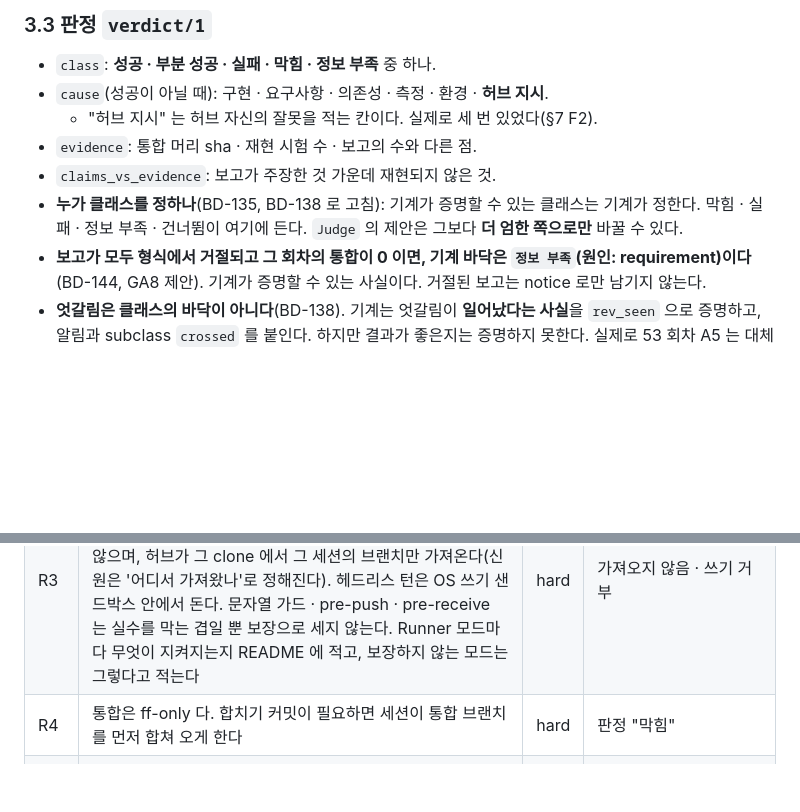
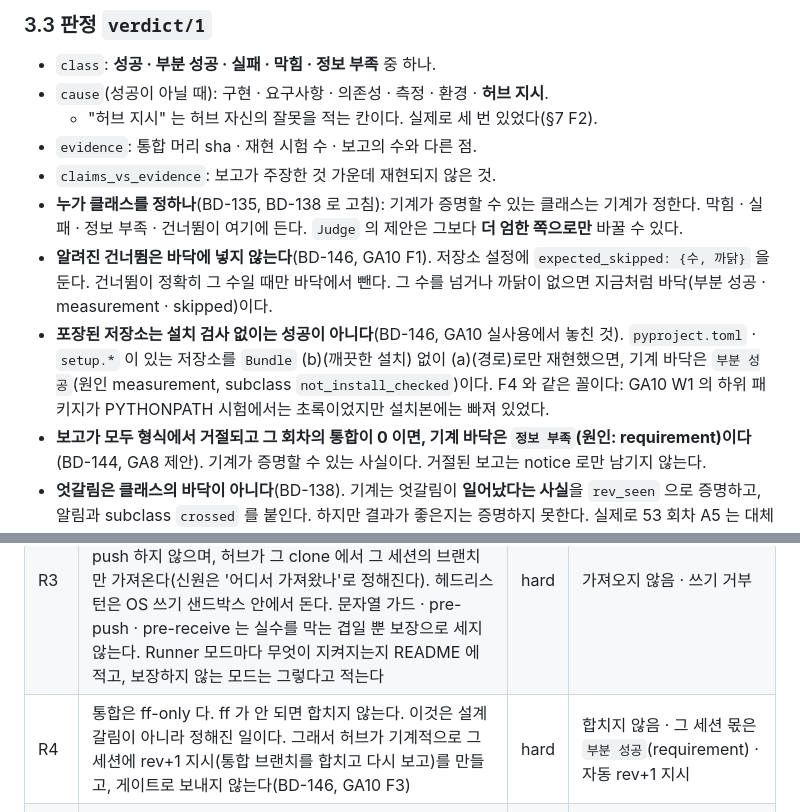
Before and after one commit to cogito5170/ga-SDK, a Markdown page: METHOD.md, 2 parts joined by grey strips. Rendered like a GitHub page; blank space fills up the shorter version.

Commit message:
METHOD.md rev 9: 알려진 건너뜀 · 포장 저장소는 설치 검사 없이 성공 아님 · R4 비ff 는 자동 rev+1 지시 (BD-146)
Co-Authored-By: Claude Opus 5.5 <noreply@anthropic.com>
Claude-Session: https://claude.ai/code/session_013GnrUQPpcfK4ea1a1Y6SuY

```diff
--- a/METHOD.md
+++ b/METHOD.md
@@ -102,6 +102,8 @@ ga-SDK 는 이 고리에서 **기계적인 부분을 자동으로** 하고, **
 - `evidence`: 통합 머리 sha · 재현 시험 수 · 보고의 수와 다른 점.
 - `claims_vs_evidence`: 보고가 주장한 것 가운데 재현되지 않은 것.
 - **누가 클래스를 정하나**(BD-135, BD-138 로 고침): 기계가 증명할 수 있는 클래스는 기계가 정한다. 막힘 · 실패 · 정보 부족 · 건너뜀이 여기에 든다. `Judge` 의 제안은 그보다 **더 엄한 쪽으로만** 바꿀 수 있다.
+- **알려진 건너뜀은 바닥에 넣지 않는다**(BD-146, GA10 F1). 저장소 설정에 `expected_skipped: {수, 까닭}` 을 둔다. 건너뜀이 정확히 그 수일 때만 바닥에서 뺀다. 그 수를 넘거나 까닭이 없으면 지금처럼 바닥(부분 성공 · measurement · skipped)이다.
+- **포장된 저장소는 설치 검사 없이는 성공이 아니다**(BD-146, GA10 실사용에서 놓친 것). `pyproject.toml` · `setup.*` 이 있는 저장소를 `Bundle` (b)(깨끗한 설치) 없이 (a)(경로)로만 재현했으면, 기계 바닥은 `부분 성공`(원인 measurement, subclass `not_install_checked`)이다. F4 와 같은 꼴이다: GA10 W1 의 하위 패키지가 PYTHONPATH 시험에서는 초록이었지만 설치본에는 빠져 있었다.
 - **보고가 모두 형식에서 거절되고 그 회차의 통합이 0 이면, 기계 바닥은 `정보 부족`(원인: requirement)이다**(BD-144, GA8 제안). 기계가 증명할 수 있는 사실이다. 거절된 보고는 notice 로만 남기지 않는다.
 - **엇갈림은 클래스의 바닥이 아니다**(BD-138). 기계는 엇갈림이 **일어났다는 사실**을 `rev_seen` 으로 증명하고, 알림과 subclass `crossed` 를 붙인다. 하지만 결과가 좋은지는 증명하지 못한다. 실제로 53 회차 A5 는 대체된 판으로 했어도 결과가 유효해 성공이었다. 그래서 클래스는 Judge 나 사람이 정한다.
 - `next`: continue · refine · verify · handoff · change direction · wait · ask_user 중 하나와 그 이유(C).
@@ -187,7 +189,7 @@ SDK 는 설정(세션 이름 · 소유 저장소 · 통로 · 지시 머리글
 | R1b | **교신은 action 이 아니다.** 통합할 변경은 모두 어떤 지시(`handled` 의 id)에 속해야 한다. 교신만을 근거로 한 변경, 곧 어떤 지시에도 속하지 않는 변경은 통합하지 않고 보고의 Proposal 로 돌린다 | hard | 통합하지 않음 · 판정 "막힘" |
 | R2 | **파일 하나에 소유 세션 하나**(소유표). 소유하지 않은 파일을 바꾼 커밋은 통합하지 않는다 | hard | 판정 "막힘" + 소유 세션에 요청으로 옮김 |
 | R3 | 세션은 자기 브랜치만 바꾸고, 통합 브랜치는 허브만 움직인다. force · 이력 다시 쓰기는 금지다. **보장은 구조로 한다**(BD-140). 로컬에서는 세션이 독립 clone 에서 일하고 push 하지 않으며, 허브가 그 clone 에서 그 세션의 브랜치만 가져온다(신원은 '어디서 가져왔나'로 정해진다). 헤드리스 턴은 OS 쓰기 샌드박스 안에서 돈다. 문자열 가드 · pre-push · pre-receive 는 실수를 막는 겹일 뿐 보장으로 세지 않는다. Runner 모드마다 무엇이 지켜지는지 README 에 적고, 보장하지 않는 모드는 그렇다고 적는다 | hard | 가져오지 않음 · 쓰기 거부 |
-| R4 | 통합은 ff-only 다. 합치기 커밋이 필요하면 세션이 통합 브랜치를 먼저 합쳐 오게 한다 | hard | 판정 "막힘" |
+| R4 | 통합은 ff-only 다. ff 가 안 되면 합치지 않는다. 이것은 설계 갈림이 아니라 정해진 일이다. 그래서 허브가 기계적으로 그 세션에 rev+1 지시(통합 브랜치를 합치고 다시 보고)를 만들고, 게이트로 보내지 않는다(BD-146, GA10 F3) | hard | 합치지 않음 · 그 세션 몫은 `부분 성공`(requirement) · 자동 rev+1 지시 |
 | R5 | PR · 기본 브랜치 합치기 · 태그 · 단계 마감은 사용자 게이트다 | hard | 멈추고 묻기 |
 | R6 | 비밀값(API 키 · 토큰)을 저장소 · 통로 · 메시지에 쓰지 않는다. 통합 전에 diff 를 훑는다 | hard | 통합 중단 · 사용자에게 알림 |
 | R7 | 지시에는 `done_when` 이 있다. 방법은 강제하지 않는다 | soft | 허브에게 경고 |
```
Also changed, not shown: other parts of METHOD.md (+1 -1 lines).
